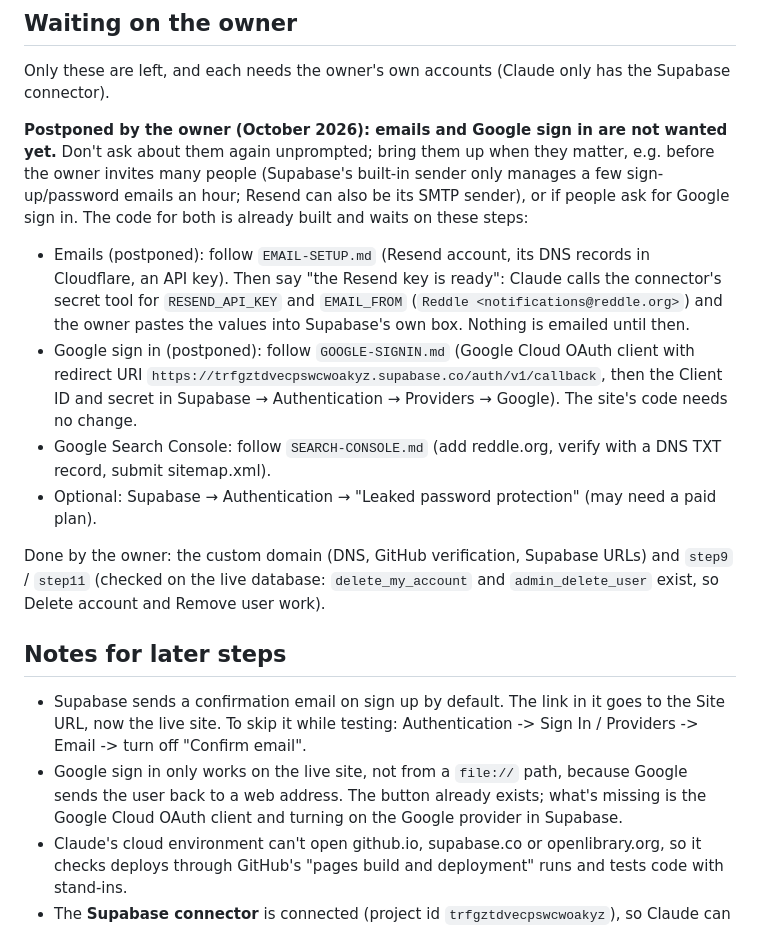
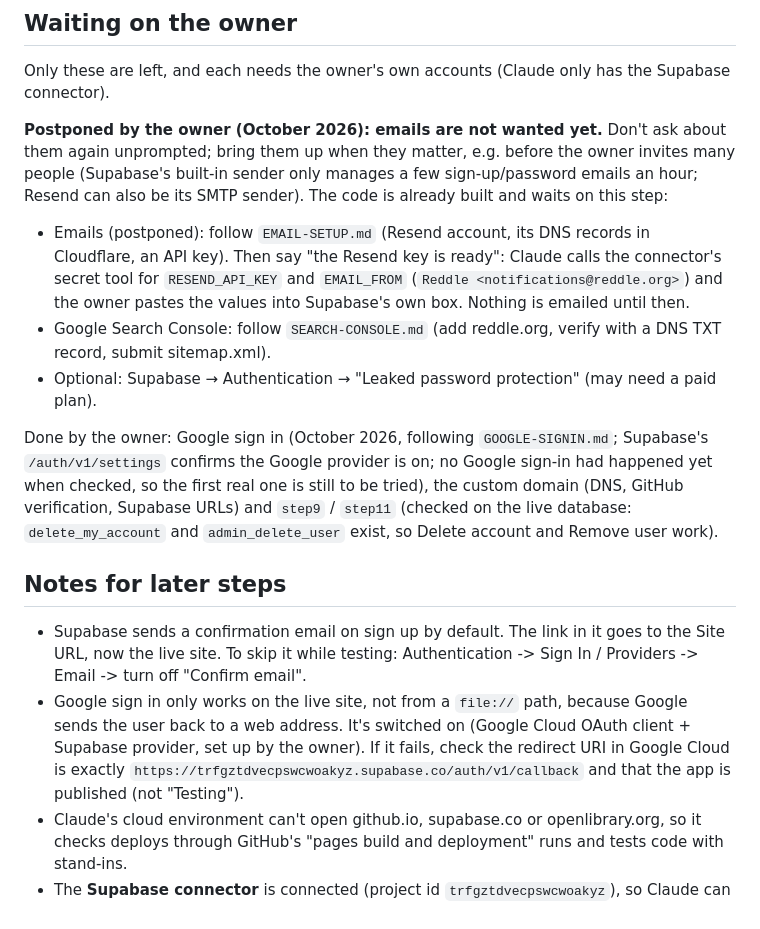
Before and after one commit to cflo13/Reddle, a Markdown page: CLAUDE.md, the part around the change. Drawn GitHub-style.

Commit message:
Google sign in is switched on
Co-Authored-By: Claude Opus 5.5 <noreply@anthropic.com>
Claude-Session: https://claude.ai/code/session_01YY5DXzQiu2pbDXpqnnZjJD

```diff
--- a/CLAUDE.md
+++ b/CLAUDE.md
@@ -289,19 +289,18 @@ New SQL for a feature goes in its own file in `supabase/` (named `step7-...`, `s
 
 Only these are left, and each needs the owner's own accounts (Claude only has the Supabase connector).
 
-**Postponed by the owner (October 2026): emails and Google sign in are not wanted yet.** Don't ask about them again unprompted; bring them up when they matter, e.g. before the owner invites many people (Supabase's built-in sender only manages a few sign-up/password emails an hour; Resend can also be its SMTP sender), or if people ask for Google sign in. The code for both is already built and waits on these steps:
+**Postponed by the owner (October 2026): emails are not wanted yet.** Don't ask about them again unprompted; bring them up when they matter, e.g. before the owner invites many people (Supabase's built-in sender only manages a few sign-up/password emails an hour; Resend can also be its SMTP sender). The code is already built and waits on this step:
 
 - Emails (postponed): follow `EMAIL-SETUP.md` (Resend account, its DNS records in Cloudflare, an API key). Then say "the Resend key is ready": Claude calls the connector's secret tool for `RESEND_API_KEY` and `EMAIL_FROM` (`Reddle <notifications@reddle.org>`) and the owner pastes the values into Supabase's own box. Nothing is emailed until then.
-- Google sign in (postponed): follow `GOOGLE-SIGNIN.md` (Google Cloud OAuth client with redirect URI `https://trfgztdvecpswcwoakyz.supabase.co/auth/v1/callback`, then the Client ID and secret in Supabase → Authentication → Providers → Google). The site's code needs no change.
 - Google Search Console: follow `SEARCH-CONSOLE.md` (add reddle.org, verify with a DNS TXT record, submit sitemap.xml).
 - Optional: Supabase → Authentication → "Leaked password protection" (may need a paid plan).
 
-Done by the owner: the custom domain (DNS, GitHub verification, Supabase URLs) and `step9` / `step11` (checked on the live database: `delete_my_account` and `admin_delete_user` exist, so Delete account and Remove user work).
+Done by the owner: Google sign in (October 2026, following `GOOGLE-SIGNIN.md`; Supabase's `/auth/v1/settings` confirms the Google provider is on; no Google sign-in had happened yet when checked, so the first real one is still to be tried), the custom domain (DNS, GitHub verification, Supabase URLs) and `step9` / `step11` (checked on the live database: `delete_my_account` and `admin_delete_user` exist, so Delete account and Remove user work).
 
 ## Notes for later steps
 
 - Supabase sends a confirmation email on sign up by default. The link in it goes to the Site URL, now the live site. To skip it while testing: Authentication -> Sign In / Providers -> Email -> turn off "Confirm email".
-- Google sign in only works on the live site, not from a `file://` path, because Google sends the user back to a web address. The button already exists; what's missing is the Google Cloud OAuth client and turning on the Google provider in Supabase.
+- Google sign in only works on the live site, not from a `file://` path, because Google sends the user back to a web address. It's switched on (Google Cloud OAuth client + Supabase provider, set up by the owner). If it fails, check the redirect URI in Google Cloud is exactly `https://trfgztdvecpswcwoakyz.supabase.co/auth/v1/callback` and that the app is published (not "Testing").
 - Claude's cloud environment can't open github.io, supabase.co or openlibrary.org, so it checks deploys through GitHub's "pages build and deployment" runs and tests code with stand-ins.
 - The **Supabase connector** is connected (project id `trfgztdvecpswcwoakyz`), so Claude can inspect the database, apply SQL and run Supabase's security advisor. SQL that changes or deletes from `auth.users` (the login table), drops anything (policies, functions), deletes anything (even with a `where`), or updates every row of a table always times out through the connector, probably because it needs an approval the owner never sees; give that SQL to the owner to run instead.
 - Security advisor, last check: one remaining warning, "Leaked password protection disabled" (a dashboard setting under Authentication; may need a paid plan).
```
